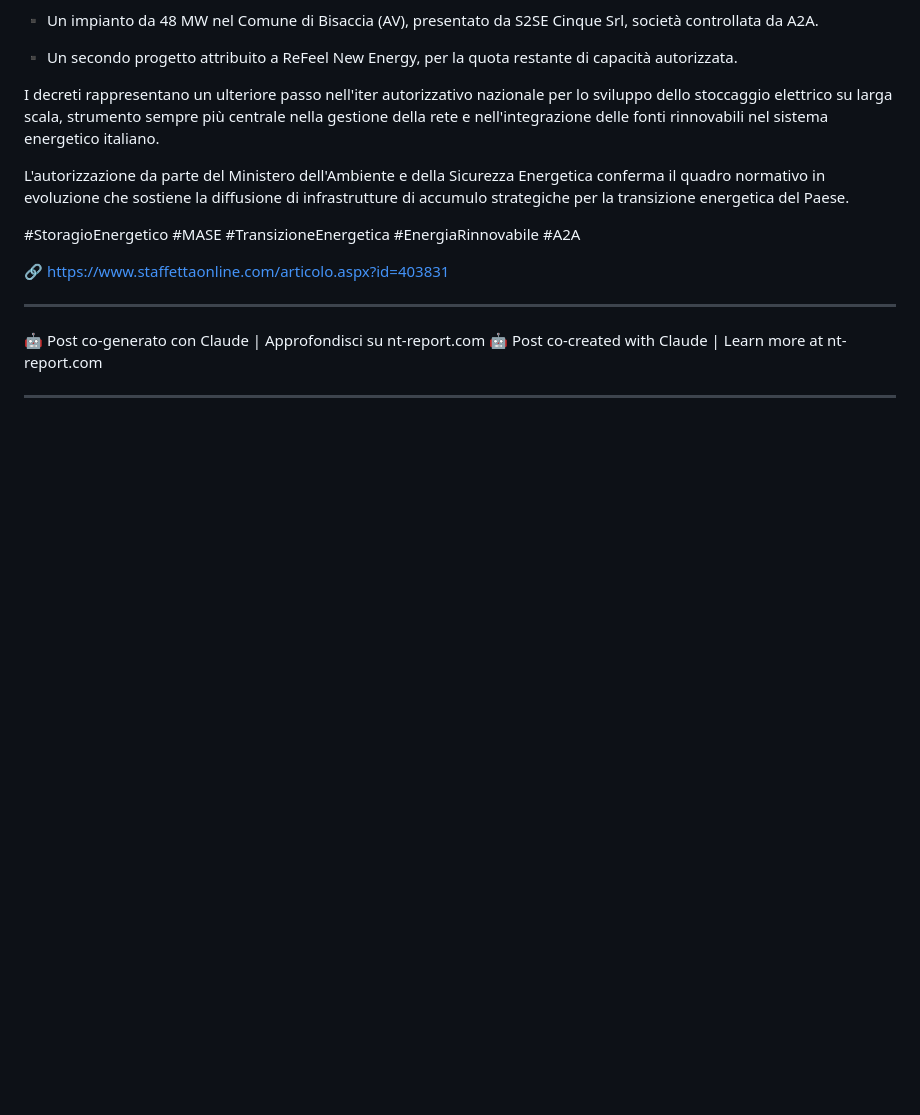
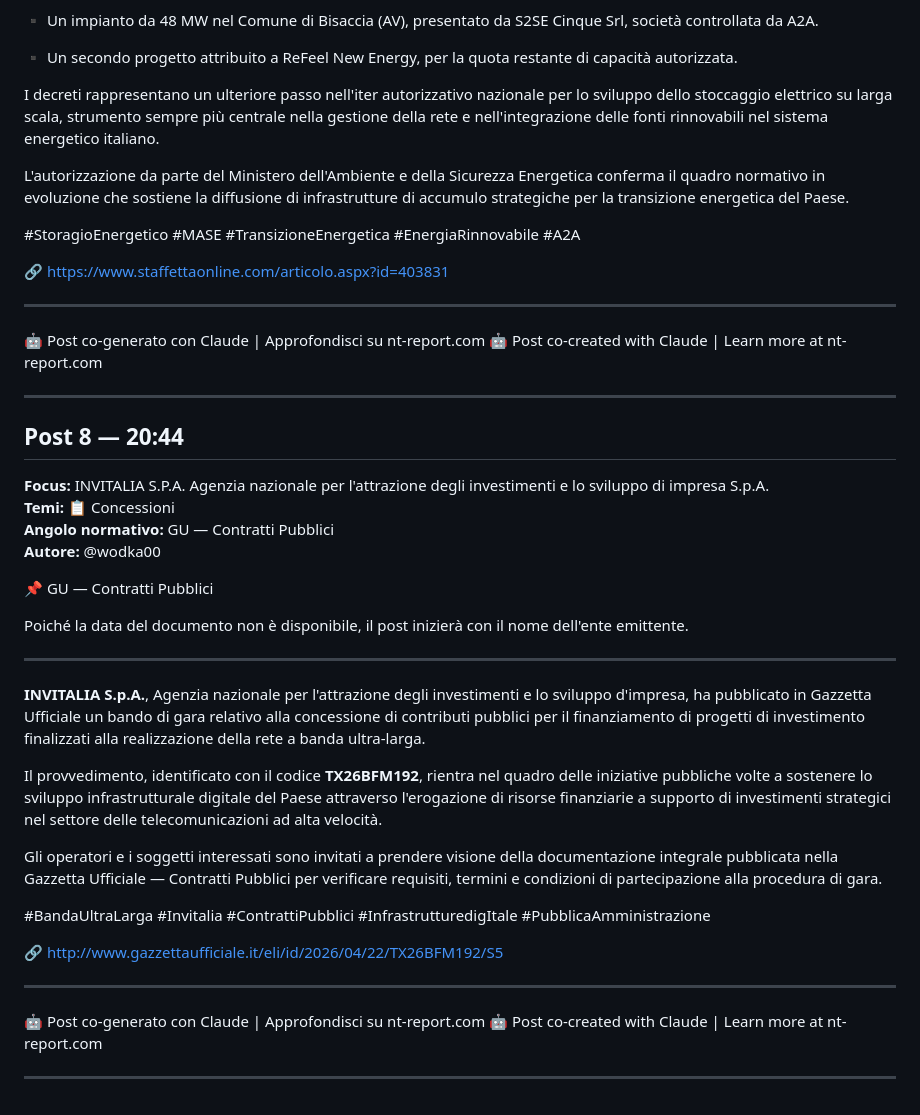
Before and after one commit to wodka2000/-nt-report-api, a Markdown page: reports/2026-04-22.md, the part around the change. Rendered like a GitHub page; blank space fills up the shorter version.

Commit message:
report: monitor post 2026-04-22 (GU — Contratti Pubblici)

```diff
--- a/reports/2026-04-22.md
+++ b/reports/2026-04-22.md
@@ -193,3 +193,32 @@ L'autorizzazione da parte del Ministero dell'Ambiente e della Sicurezza Energeti
 🤖 Post co-created with Claude | Learn more at nt-report.com
 
 ---
+
+## Post 8 — 20:44
+
+**Focus:** INVITALIA S.P.A. Agenzia nazionale per l'attrazione degli investimenti e lo sviluppo di impresa S.p.A.
+**Temi:** 📋 Concessioni
+**Angolo normativo:** GU — Contratti Pubblici
+**Autore:** @wodka00
+
+📌 GU — Contratti Pubblici
+
+Poiché la data del documento non è disponibile, il post inizierà con il nome dell'ente emittente.
+
+---
+
+**INVITALIA S.p.A.**, Agenzia nazionale per l'attrazione degli investimenti e lo sviluppo d'impresa, ha pubblicato in Gazzetta Ufficiale un bando di gara relativo alla concessione di contributi pubblici per il finanziamento di progetti di investimento finalizzati alla realizzazione della rete a banda ultra-larga.
+
+Il provvedimento, identificato con il codice **TX26BFM192**, rientra nel quadro delle iniziative pubbliche volte a sostenere lo sviluppo infrastrutturale digitale del Paese attraverso l'erogazione di risorse finanziarie a supporto di investimenti strategici nel settore delle telecomunicazioni ad alta velocità.
+
+Gli operatori e i soggetti interessati sono invitati a prendere visione della documentazione integrale pubblicata nella Gazzetta Ufficiale — Contratti Pubblici per verificare requisiti, termini e condizioni di partecipazione alla procedura di gara.
+
+#BandaUltraLarga #Invitalia #ContrattiPubblici #InfrastrutturedigItale #PubblicaAmministrazione
+
+🔗 http://www.gazzettaufficiale.it/eli/id/2026/04/22/TX26BFM192/S5
+
+---
+🤖 Post co-generato con Claude | Approfondisci su nt-report.com
+🤖 Post co-created with Claude | Learn more at nt-report.com
+
+---
```
